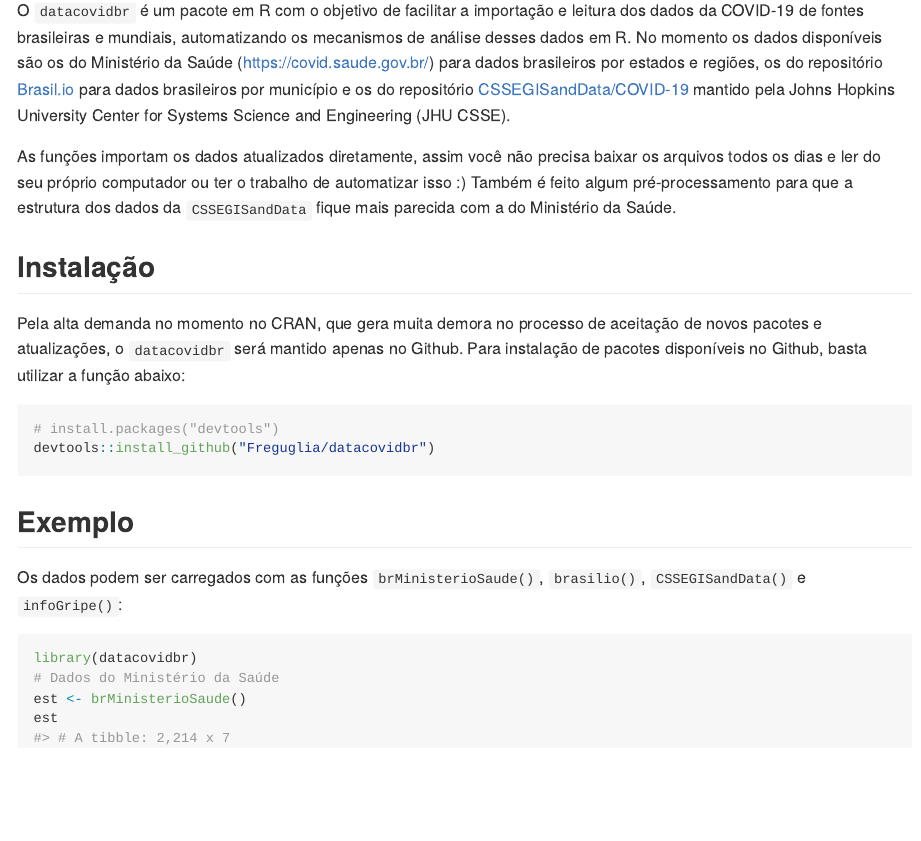
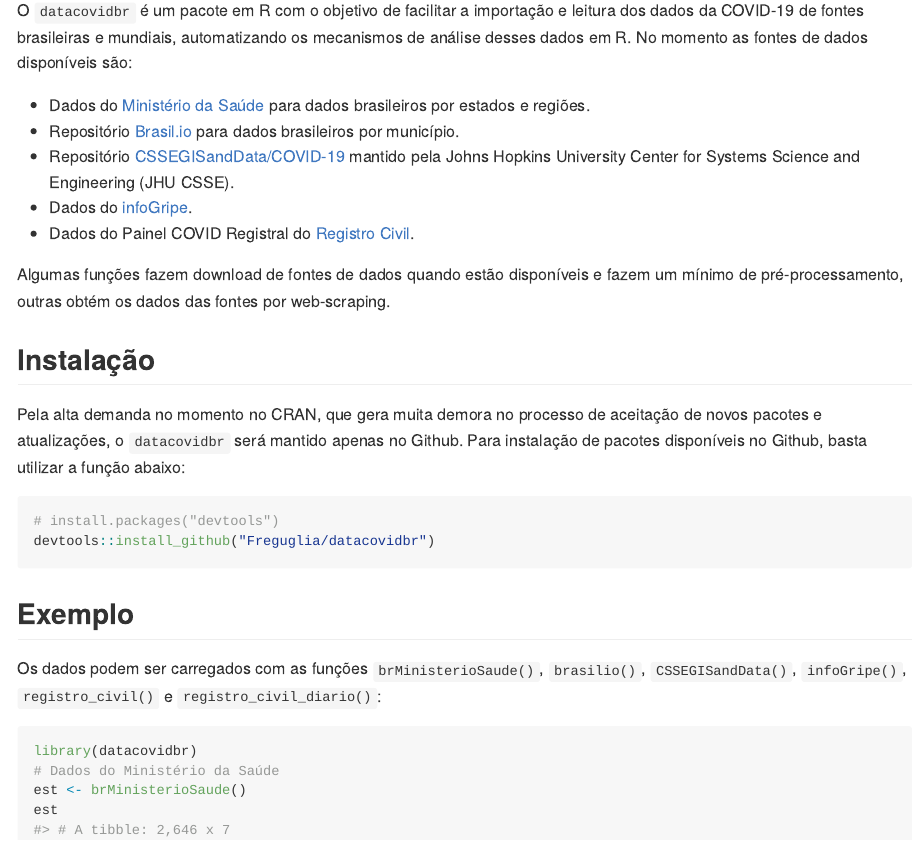
Before and after one commit to Freguglia/datacovidbr, an R Markdown document (README.Rmd): the page in a window 1100 px wide, from 110 px down. The pictures show the output file README.md that the author committed with the source, drawn offline in the style of GitHub; badge pictures from the web are left out.

Commit message:
Update README [skip ci]

````diff
--- a/README.Rmd
+++ b/README.Rmd
@@ -19,9 +19,15 @@ knitr::opts_chunk$set(
 [![build status](https://travis-ci.org/Freguglia/datacovidbr.svg?branch=master)](https://travis-ci.org/Freguglia/datacovidbr)
 <!-- badges: end -->
 
-O `datacovidbr` é um pacote em R com o objetivo de facilitar a importação e leitura dos dados da COVID-19 de fontes brasileiras e mundiais, automatizando os mecanismos de análise desses dados em R. No momento os dados disponíveis são os do Ministério da Saúde (https://covid.saude.gov.br/) para dados brasileiros por estados e regiões, os do repositório [Brasil.io](https://brasil.io/home) para dados brasileiros por município e os do repositório [CSSEGISandData/COVID-19](https://github.com/CSSEGISandData/COVID-19) mantido pela Johns Hopkins University Center for Systems Science and Engineering (JHU CSSE).
+O `datacovidbr` é um pacote em R com o objetivo de facilitar a importação e leitura dos dados da COVID-19 de fontes brasileiras e mundiais, automatizando os mecanismos de análise desses dados em R. No momento as fontes de dados disponíveis são:
 
-As funções importam os dados atualizados diretamente, assim você não precisa baixar os arquivos todos os dias e ler do seu próprio computador ou ter o trabalho de automatizar isso :) Também é feito algum pré-processamento para que a estrutura dos dados da `CSSEGISandData` fique mais parecida com a do Ministério da Saúde.
+  * Dados do [Ministério da Saúde](https://covid.saude.gov.br/) para dados brasileiros por estados e regiões.
+  * Repositório [Brasil.io](https://brasil.io/home) para dados brasileiros por município.
+  * Repositório [CSSEGISandData/COVID-19](https://github.com/CSSEGISandData/COVID-19) mantido pela Johns Hopkins University Center for Systems Science and Engineering (JHU CSSE).
+  * Dados do [infoGripe](http://info.gripe.fiocruz.br/).
+  * Dados do Painel COVID Registral do [Registro Civil](https://transparencia.registrocivil.org.br/registral-covid).
+
+Algumas funções fazem download de fontes de dados quando estão disponíveis e fazem um mínimo de pré-processamento, outras obtém os dados das fontes por web-scraping.
 
 ## Instalação
 
@@ -34,7 +40,7 @@ devtools::install_github("Freguglia/datacovidbr")
 
 ## Exemplo
 
-Os dados podem ser carregados com as funções `brMinisterioSaude()`, `brasilio()`, `CSSEGISandData()` e `infoGripe()`:
+Os dados podem ser carregados com as funções `brMinisterioSaude()`, `brasilio()`, `CSSEGISandData()`, `infoGripe()`, `registro_civil()` e `registro_civil_diario()`:
 
 ```{r example}
 library(datacovidbr)
````
Also changed, not shown: README.md, 1 other file.
